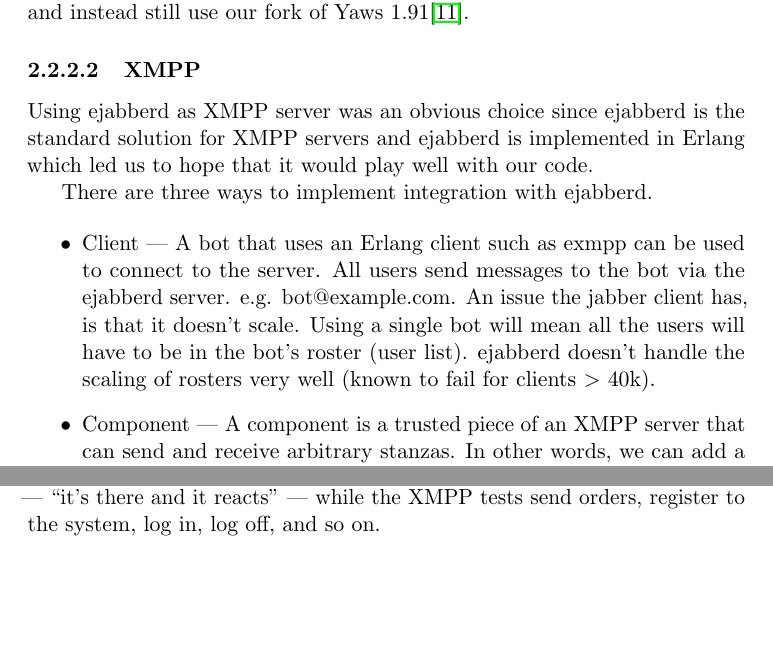
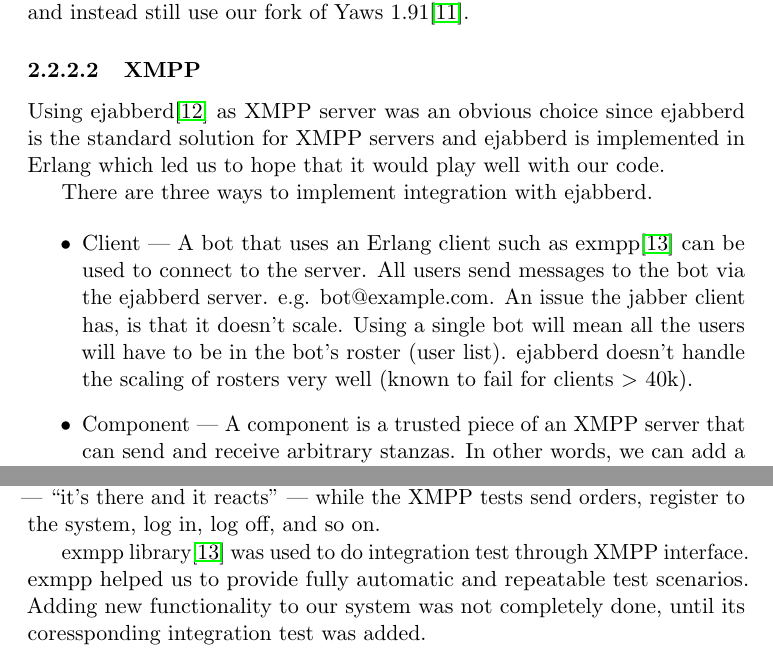
Before and after one commit to treacheroustalks/docs, a LaTeX thesis (product_rep/product_rep.tex): two parts of pages 12 and 31 of 52, joined at a grey line, cut so that both start at the same text, the shorter picture padded with empty space. Compiled offline with pdfLaTeX.

Commit message:
some more about integration test and adding refs for ejabberd and exmpp
Change-Id: Id1e087593824e4a13fbb58731bc14281c9420239

```diff
--- a/product_rep/product_rep.tex
+++ b/product_rep/product_rep.tex
@@ -347,14 +347,14 @@
 
 
 \subsubsection{XMPP}
-Using ejabberd as XMPP server was an obvious choice since ejabberd is the
+Using ejabberd\cite{ejabberd} as XMPP server was an obvious choice since ejabberd is the
 standard solution for XMPP servers and ejabberd is implemented
 in Erlang which led us to hope that it would play well with our code.
 
 There are three ways to implement integration with ejabberd.
 
 \begin{itemize}
-\item Client --- A bot that uses an Erlang client such as exmpp can be used to
+\item Client --- A bot that uses an Erlang client such as exmpp\cite{exmpp} can be used to
 connect to the server.
 All users send messages to the bot via the ejabberd server. e.g. bot@example.com.
 An issue the jabber client has, is that it doesn’t scale. Using a single bot
@@ -907,6 +907,10 @@
 our tests for SMTP- and web-frontend are only testing the basics --- ``it's
 there and it reacts'' --- while the XMPP tests send orders, register to the
 system, log in, log off, and so on.
+
+exmpp library\cite{exmpp} was used to do integration test through XMPP interface.
+exmpp helped us to provide fully automatic and repeatable test scenarios.
+Adding new functionality to our system was not completely done, until its coressponding integration test was added.
 
 \section{Load Tests}\label{load_tests}
 In sprint 4, we started to work on load testing our system. We found it very
```
Also changed, not shown: product_rep/product_rep.bib (+12 -0 lines).
